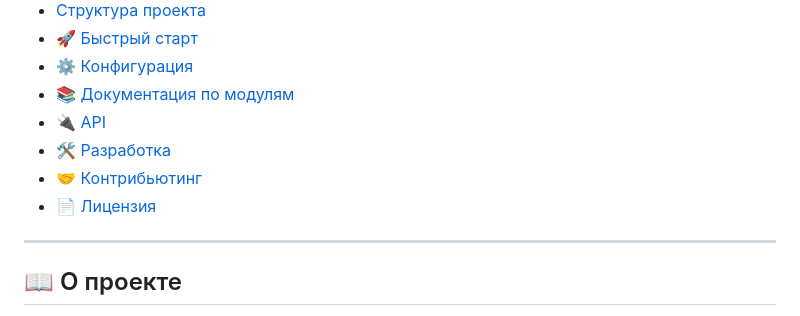
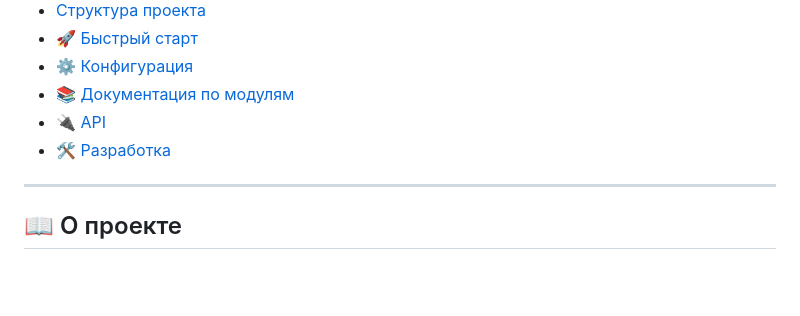
Before and after one commit to stone54321/restik-frontend, a Markdown page: README.md, the part around the change. Drawn GitHub-style; blank space fills up the shorter version.

```diff
--- a/README.md
+++ b/README.md
@@ -17,8 +17,7 @@
 - [📚 Документация по модулям](#-документация-по-модулям)
 - [🔌 API](#-api)
 - [🛠 Разработка](#-разработка)
-- [🤝 Контрибьютинг](#-контрибьютинг)
-- [📄 Лицензия](#-лицензия)
+
 
 ---
 
```
